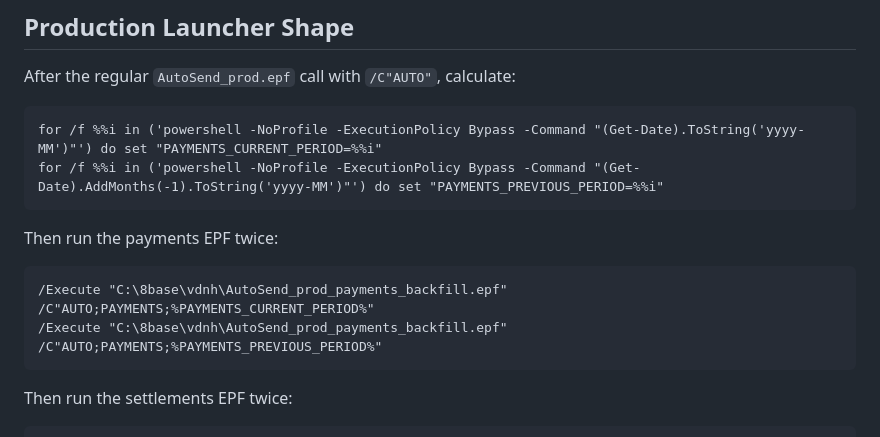
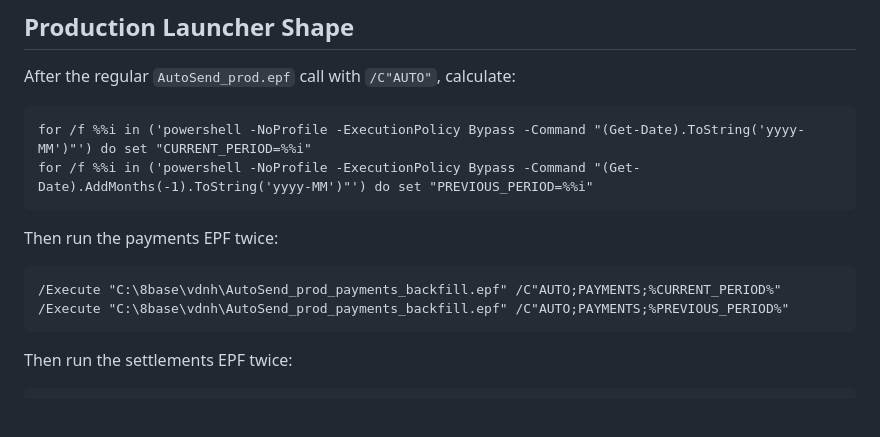
Before and after one commit to dsikerin-rgb/market-platform, a Markdown page: docs/one-c-daily-payments.md, the part around the change. Rendered like a GitHub page; blank space fills up the shorter version.

Commit message:
Fix daily 1C period variable docs

````diff
--- a/docs/one-c-daily-payments.md
+++ b/docs/one-c-daily-payments.md
@@ -57,15 +57,15 @@ their tenant analytics are confirmed in 1C.
 After the regular `AutoSend_prod.epf` call with `/C"AUTO"`, calculate:
 
 ```bat
-for /f %%i in ('powershell -NoProfile -ExecutionPolicy Bypass -Command "(Get-Date).ToString('yyyy-MM')"') do set "PAYMENTS_CURRENT_PERIOD=%%i"
-for /f %%i in ('powershell -NoProfile -ExecutionPolicy Bypass -Command "(Get-Date).AddMonths(-1).ToString('yyyy-MM')"') do set "PAYMENTS_PREVIOUS_PERIOD=%%i"
+for /f %%i in ('powershell -NoProfile -ExecutionPolicy Bypass -Command "(Get-Date).ToString('yyyy-MM')"') do set "CURRENT_PERIOD=%%i"
+for /f %%i in ('powershell -NoProfile -ExecutionPolicy Bypass -Command "(Get-Date).AddMonths(-1).ToString('yyyy-MM')"') do set "PREVIOUS_PERIOD=%%i"
 ```
 
 Then run the payments EPF twice:
 
 ```bat
-/Execute "C:\8base\vdnh\AutoSend_prod_payments_backfill.epf" /C"AUTO;PAYMENTS;%PAYMENTS_CURRENT_PERIOD%"
-/Execute "C:\8base\vdnh\AutoSend_prod_payments_backfill.epf" /C"AUTO;PAYMENTS;%PAYMENTS_PREVIOUS_PERIOD%"
+/Execute "C:\8base\vdnh\AutoSend_prod_payments_backfill.epf" /C"AUTO;PAYMENTS;%CURRENT_PERIOD%"
+/Execute "C:\8base\vdnh\AutoSend_prod_payments_backfill.epf" /C"AUTO;PAYMENTS;%PREVIOUS_PERIOD%"
 ```
 
 Then run the settlements EPF twice:
````
